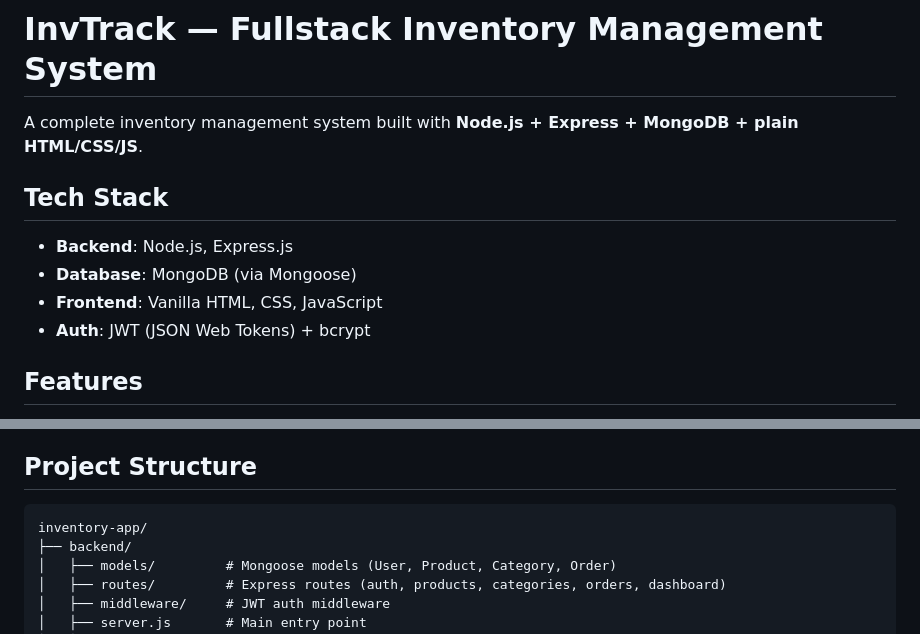
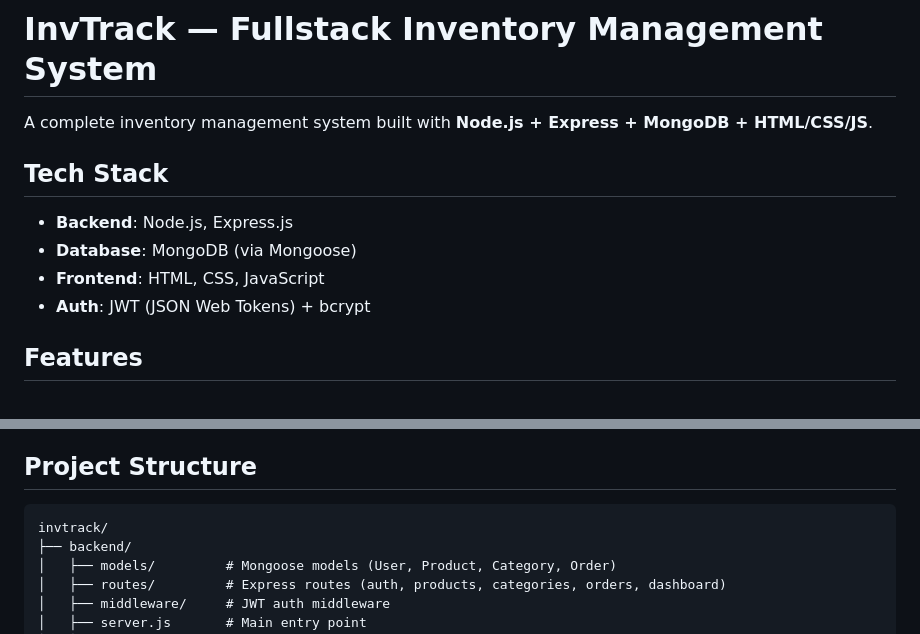
Before and after one commit to Rounaksingh497/Inventory-System, a Markdown page: README.md, 2 parts joined by grey strips. Rendered like a GitHub page.

Commit message:
update on README file
Removed 'plain' from the frontend description in README.

````diff
--- a/README.md
+++ b/README.md
@@ -1,11 +1,11 @@
 # InvTrack — Fullstack Inventory Management System
 
-A complete inventory management system built with **Node.js + Express + MongoDB + plain HTML/CSS/JS**.
+A complete inventory management system built with **Node.js + Express + MongoDB +  HTML/CSS/JS**.
 
 ## Tech Stack
 - **Backend**: Node.js, Express.js
 - **Database**: MongoDB (via Mongoose)
-- **Frontend**: Vanilla HTML, CSS, JavaScript
+- **Frontend**: HTML, CSS, JavaScript
 - **Auth**: JWT (JSON Web Tokens) + bcrypt
 
 ## Features
@@ -17,7 +17,7 @@ A complete inventory management system built with **Node.js + Express + MongoDB
 
 ## Project Structure
 ```
-inventory-app/
+invtrack/
 ├── backend/
 │   ├── models/         # Mongoose models (User, Product, Category, Order)
 │   ├── routes/         # Express routes (auth, products, categories, orders, dashboard)
````
